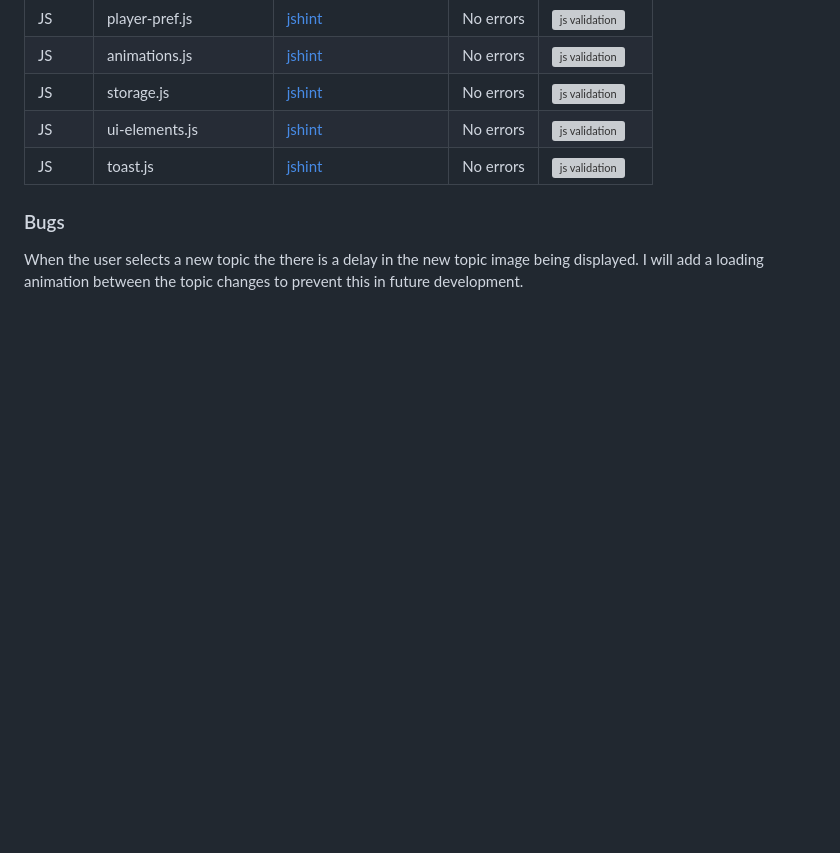
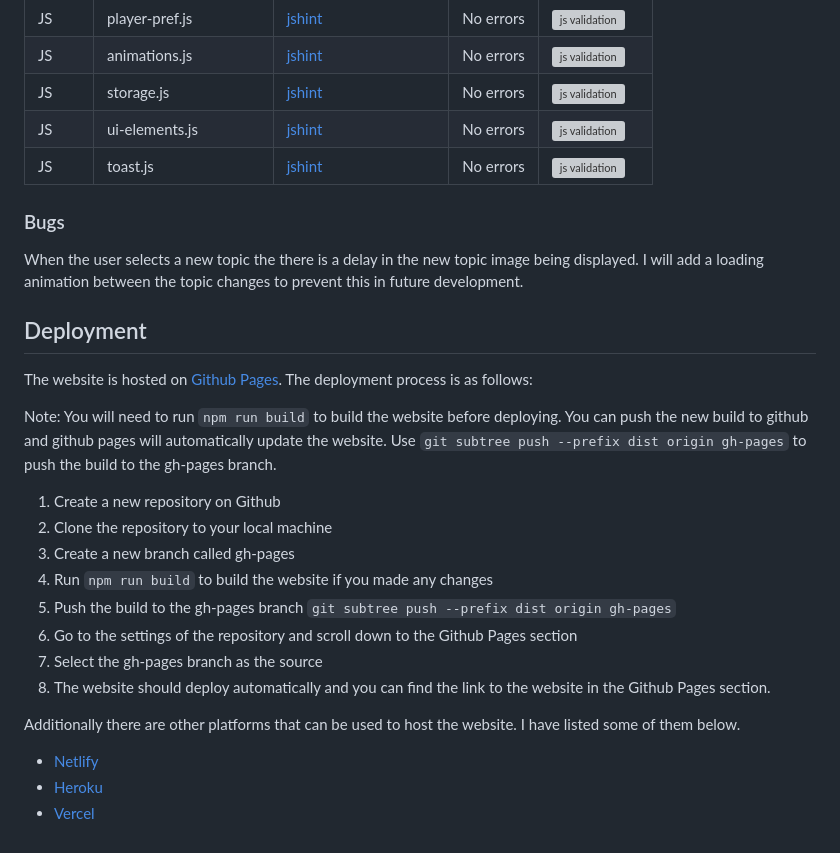
Before and after one commit to michelle-mcn/emerald-trivia, a Markdown page: .github/README.md, the part around the change. GitHub-like rendering; blank space fills up the shorter version; grey boxes are pictures that could not be loaded.

Commit message:
docs(readme): add deployment section

```diff
--- a/.github/README.md
+++ b/.github/README.md
@@ -184,3 +184,24 @@ Note: CSS 59 of 61 validation errors are due to the use of Tailwind CSS framewor
 ### Bugs
 
 When the user selects a new topic the there is a delay in the new topic image being displayed. I will add a loading animation between the topic changes to prevent this in future development.
+
+## Deployment
+
+The website is hosted on [Github Pages](https://michelle-mcn.github.io/emerald-trivia/). The deployment process is as follows:
+
+Note: You will need to run `npm run build` to build the website before deploying. You can push the new build to github and github pages will automatically update the website. Use `git subtree push --prefix dist origin gh-pages` to push the build to the gh-pages branch.
+
+1. Create a new repository on Github
+2. Clone the repository to your local machine
+3. Create a new branch called gh-pages
+4. Run `npm run build` to build the website if you made any changes
+5. Push the build to the gh-pages branch `git subtree push --prefix dist origin gh-pages`
+6. Go to the settings of the repository and scroll down to the Github Pages section
+7. Select the gh-pages branch as the source
+8. The website should deploy automatically and you can find the link to the website in the Github Pages section.
+
+Additionally there are other platforms that can be used to host the website. I have listed some of them below.
+
+- [Netlify](https://www.netlify.com/)
+- [Heroku](https://www.heroku.com/)
+- [Vercel](https://vercel.com/)
```
